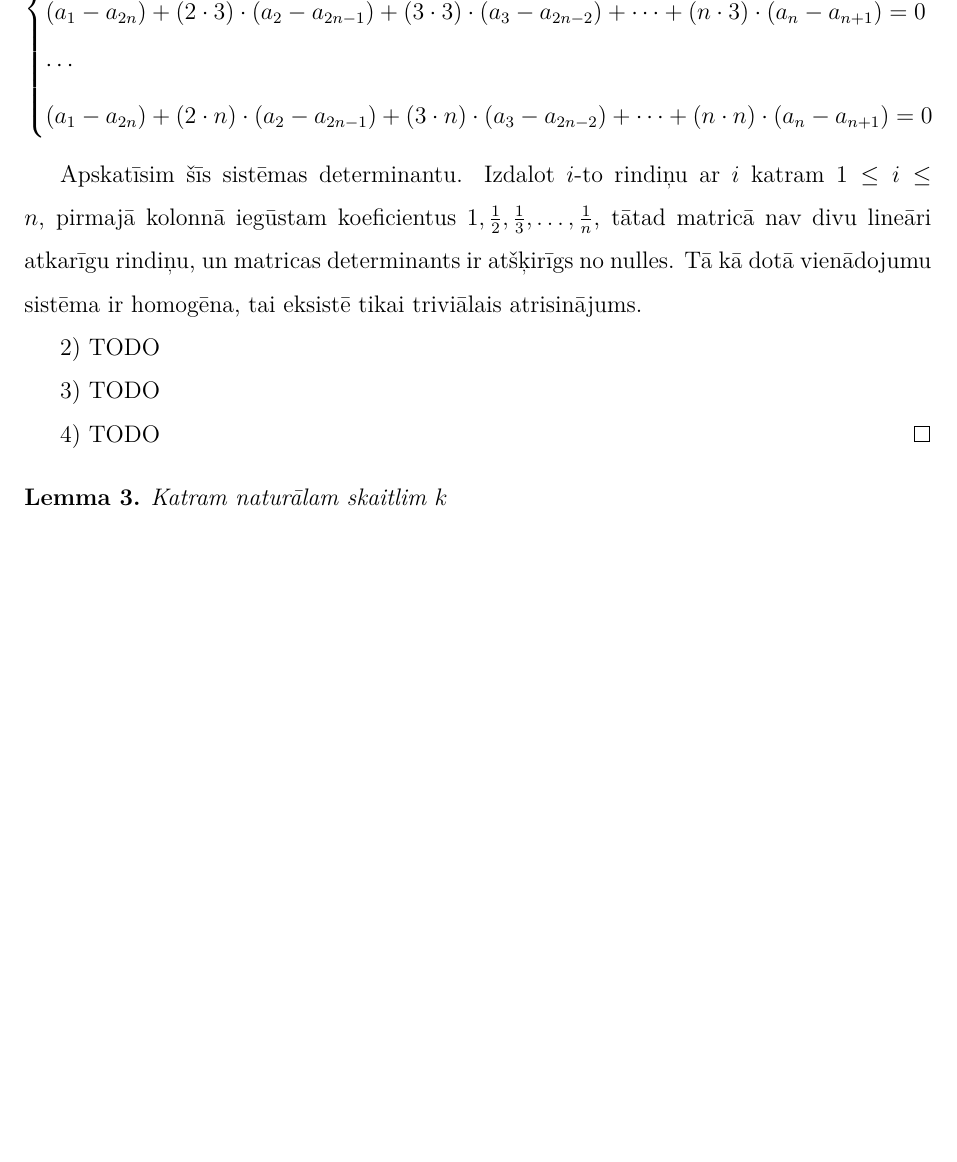
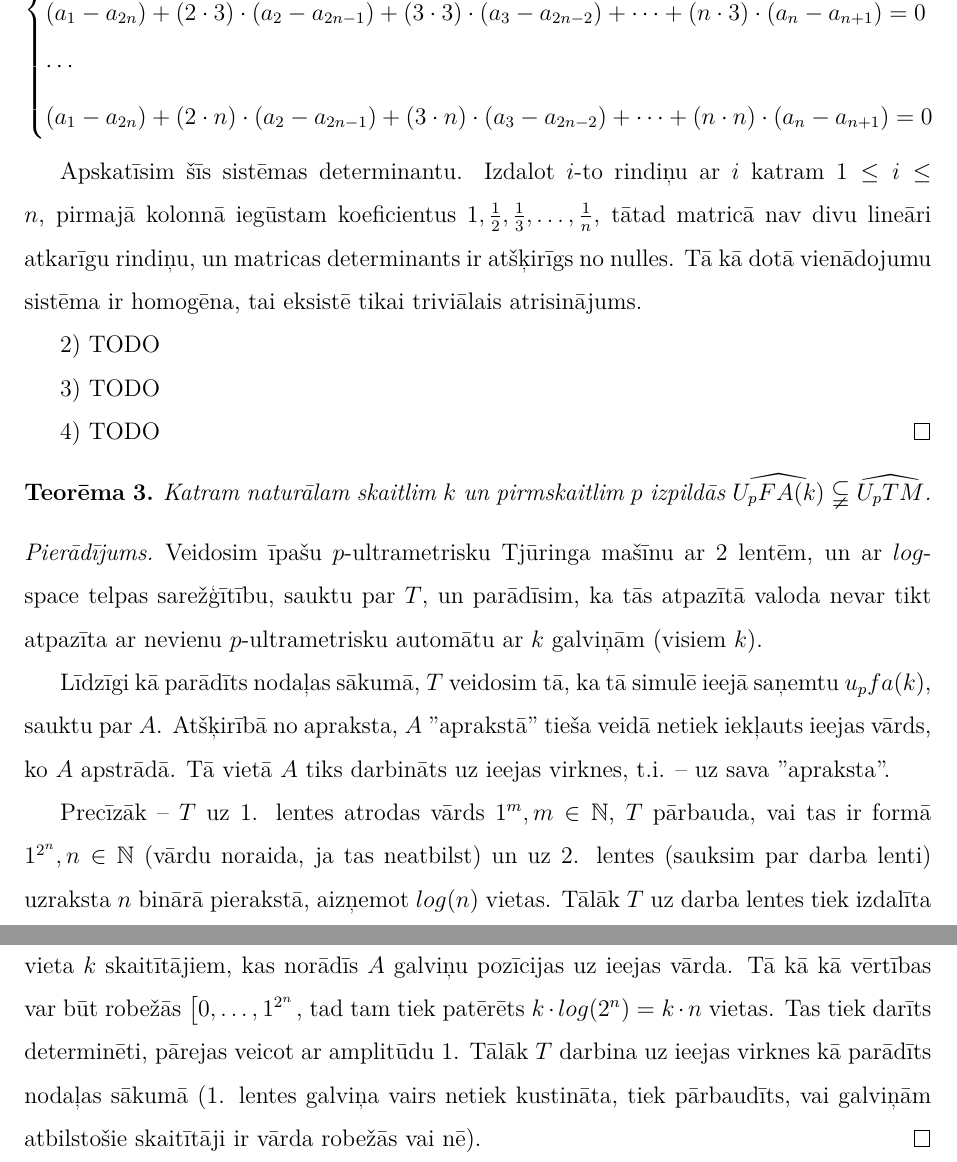
Before and after one commit to rihardsk/Thesis, a LaTeX thesis (Tex/UltrametricThesis.tex): part of page 15 of 17 before the commit and two parts of pages 15 and 16 of 18 after it, the two joined at a grey line, cut so that both start at the same text, the shorter picture padded with empty space. Compiled offline with XeLaTeX.

Commit message:
ufa < utm in progress

```diff
--- a/Tex/UltrametricThesis.tex
+++ b/Tex/UltrametricThesis.tex
@@ -341,9 +342,17 @@ $3)$ TODO
 $4)$ TODO
 \end{pieradijums}
 
-\begin{lemma}
-Katram naturālam skaitlim $k$
-\end{lemma}
+\begin{teorema}
+Katram naturālam skaitlim $k$ un pirmskaitlim $p$ izpildās $\widehat{U_pFA(k)} \subsetneqq \widehat{U_pTM}$.
+\end{teorema}
+\begin{pieradijums}
+Veidosim īpašu $p$-ultrametrisku Tjūringa mašīnu ar $2$ lentēm, un ar $log$-space telpas sarežģītību, sauktu par $T$, un parādīsim, ka tās atpazītā valoda nevar tikt atpazīta ar nevienu $p$-ultrametrisku automātu ar $k$ galviņām (visiem $k$).
+
+Līdzīgi kā parādīts nodaļas sākumā, $T$ veidosim tā, ka tā simulē ieejā saņemtu $u_pfa(k)$, sauktu par $A$. Atšķirībā no apraksta, $A$ "aprakstā" tieša veidā netiek iekļauts ieejas vārds, ko $A$ apstrādā. Tā vietā $A$ tiks darbināts uz ieejas virknes, t.i. -- uz sava "apraksta".
+
+Precīzāk -- $T$ uz 1. lentes atrodas vārds $1^m, m \in \mathbb{N}$, $T$ pārbauda, vai tas ir formā $1^{2^n}, n \in \mathbb{N}$ (vārdu noraida, ja tas neatbilst) un uz 2. lentes (sauksim par darba lenti) uzraksta $n$ binārā pierakstā, aizņemot $log(n)$ vietas. Tālāk $T$ uz darba lentes tiek izdalīta vieta $k$ skaitītājiem, kas norādīs $A$ galviņu pozīcijas uz ieejas vārda. Tā kā kā vērtības var būt robežās $\left[0, \ldots, 1^{2^n}$, tad tam tiek patērēts $k \cdot log(2^n)= k \cdot n$ vietas. %TODO nevajag novērtēt visur ar O()?
+Tas tiek darīts determinēti, pārejas veicot ar amplitūdu $1$. Tālāk $T$ darbina uz ieejas virknes kā parādīts nodaļas sākumā (1. lentes galviņa vairs netiek kustināta, tiek pārbaudīts, vai galviņām atbilstošie skaitītāji ir vārda robežās vai nē).
+\end{pieradijums}
 
 \printbibliography
 
```
Also changed, not shown: Tex/UltrametricThesis.tex (7 more changed lines).
